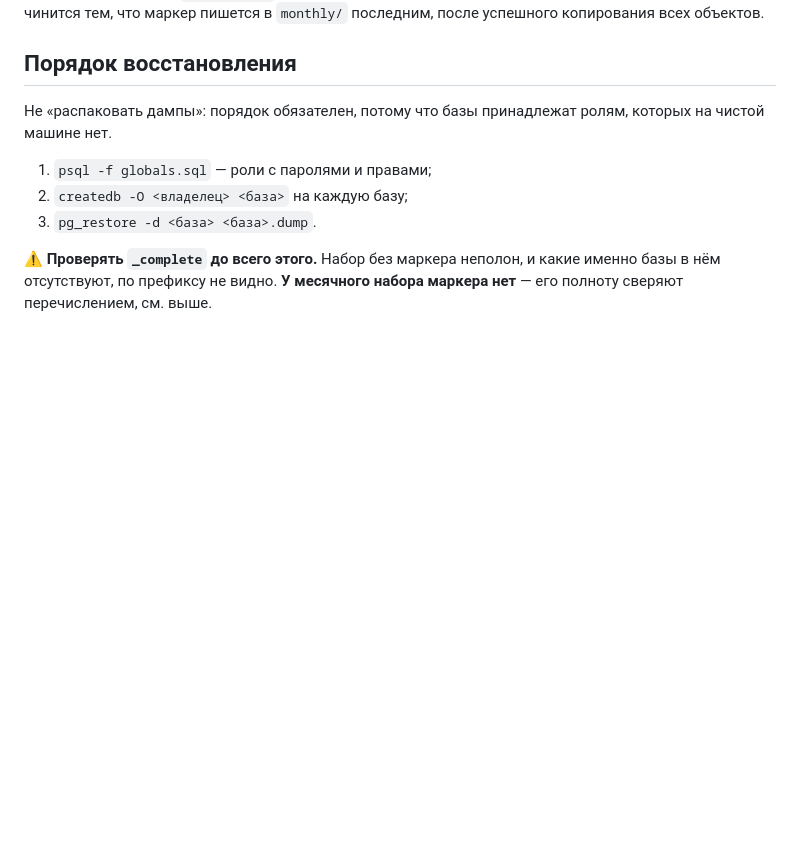
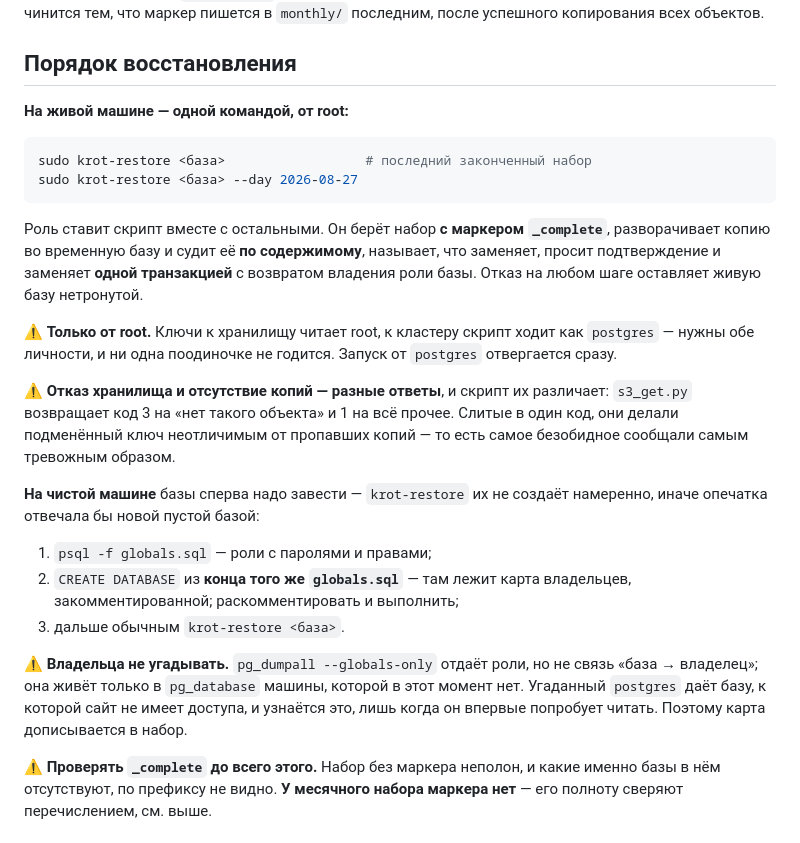
Before and after one commit to haspadar/krot, a Markdown page: wiki/operations/database-backups.md, the part around one of its changes. Rendered like a GitHub page; blank space fills up the shorter version.

Commit message:
Вики учили ручной последовательности, которую скрипт заменяет
Обе страницы про копии — и в krot, и в busel — описывали восстановление как
`psql -f globals.sql` → `createdb -O` → `pg_restore`, то есть ровно ту
последовательность, ради замены которой скрипт и писался. И описывали без
судейства по содержимому, без транзакции и без возврата владения: читатель,
идущий по ним, собирал бы руками худший вариант.

Основной путь теперь `krot-restore`, ручная последовательность оставлена как
случай чистой машины — там она нужна, потому что базу скрипт не создаёт
намеренно. Дописано, чем отличаются отказы, и что карта владельцев лежит в
конце globals.sql.

В change записано, что нашло двойное ревью — включая то, что molecule проходил
по неверной причине и прикрывал блокер, который сам создавал.

````diff
--- a/wiki/operations/database-backups.md
+++ b/wiki/operations/database-backups.md
@@ -61,12 +61,38 @@ roles: [backup]
 
 ## Порядок восстановления
 
-Не «распаковать дампы»: порядок обязателен, потому что базы принадлежат ролям, которых на
-чистой машине нет.
+**На живой машине — одной командой, от root:**
+
+```bash
+sudo krot-restore <база>                  # последний законченный набор
+sudo krot-restore <база> --day 2026-08-27
+```
+
+Роль ставит скрипт вместе с остальными. Он берёт набор **с маркером `_complete`**,
+разворачивает копию во временную базу и судит её **по содержимому**, называет, что заменяет,
+просит подтверждение и заменяет **одной транзакцией** с возвратом владения роли базы. Отказ на
+любом шаге оставляет живую базу нетронутой.
+
+⚠️ **Только от root.** Ключи к хранилищу читает root, к кластеру скрипт ходит как `postgres` —
+нужны обе личности, и ни одна поодиночке не годится. Запуск от `postgres` отвергается сразу.
+
+⚠️ **Отказ хранилища и отсутствие копий — разные ответы**, и скрипт их различает: `s3_get.py`
+возвращает код 3 на «нет такого объекта» и 1 на всё прочее. Слитые в один код, они делали
+подменённый ключ неотличимым от пропавших копий — то есть самое безобидное сообщали самым
+тревожным образом.
+
+**На чистой машине** базы сперва надо завести — `krot-restore` их не создаёт намеренно, иначе
+опечатка отвечала бы новой пустой базой:
 
 1. `psql -f globals.sql` — роли с паролями и правами;
-2. `createdb -O <владелец> <база>` на каждую базу;
-3. `pg_restore -d <база> <база>.dump`.
+2. `CREATE DATABASE` из **конца того же `globals.sql`** — там лежит карта владельцев,
+   закомментированной; раскомментировать и выполнить;
+3. дальше обычным `krot-restore <база>`.
+
+⚠️ **Владельца не угадывать.** `pg_dumpall --globals-only` отдаёт роли, но не связь «база →
+владелец»; она живёт только в `pg_database` машины, которой в этот момент нет. Угаданный
+`postgres` даёт базу, к которой сайт не имеет доступа, и узнаётся это, лишь когда он впервые
+попробует читать. Поэтому карта дописывается в набор.
 
 ⚠️ **Проверять `_complete` до всего этого.** Набор без маркера неполон, и какие именно базы в
 нём отсутствуют, по префиксу не видно. **У месячного набора маркера нет** — его полноту сверяют
````
Also changed, not shown: other parts of wiki/operations/database-backups.md (+1 -1 lines), 1 other file.
